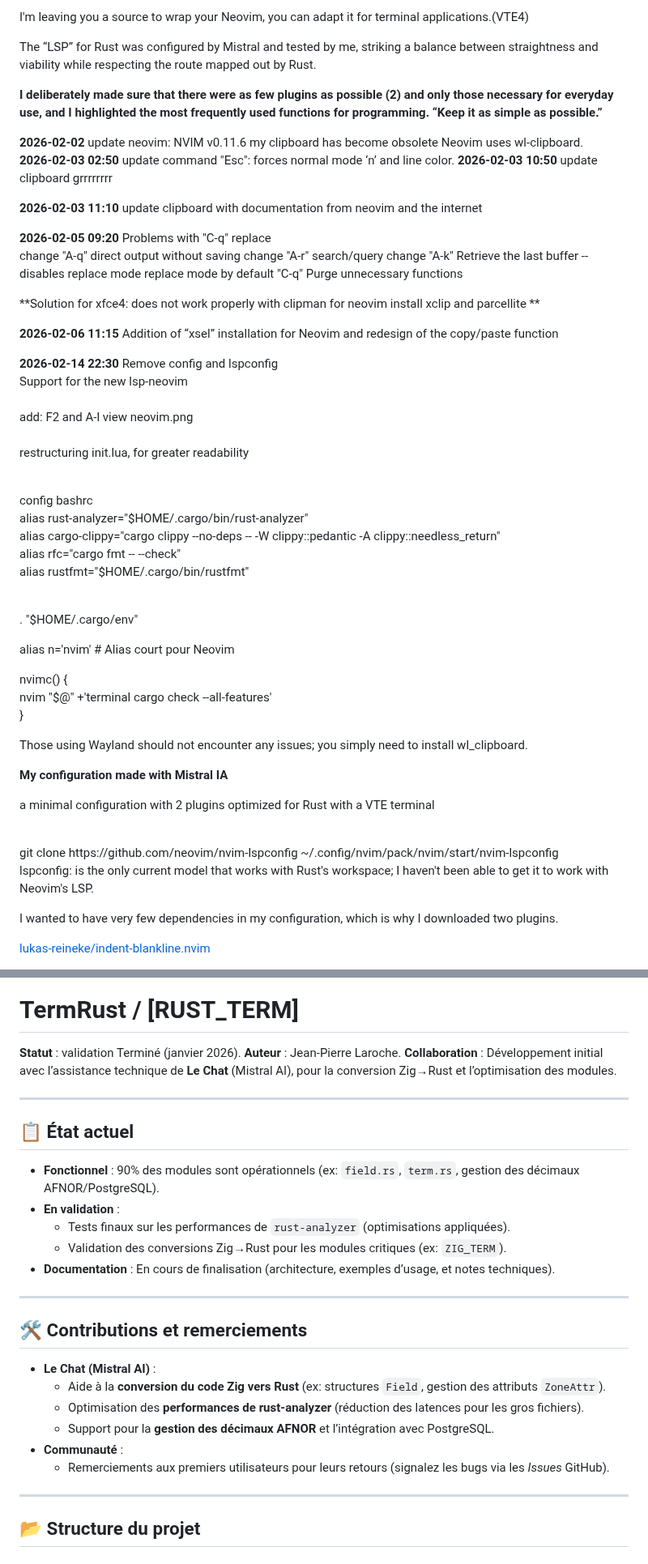
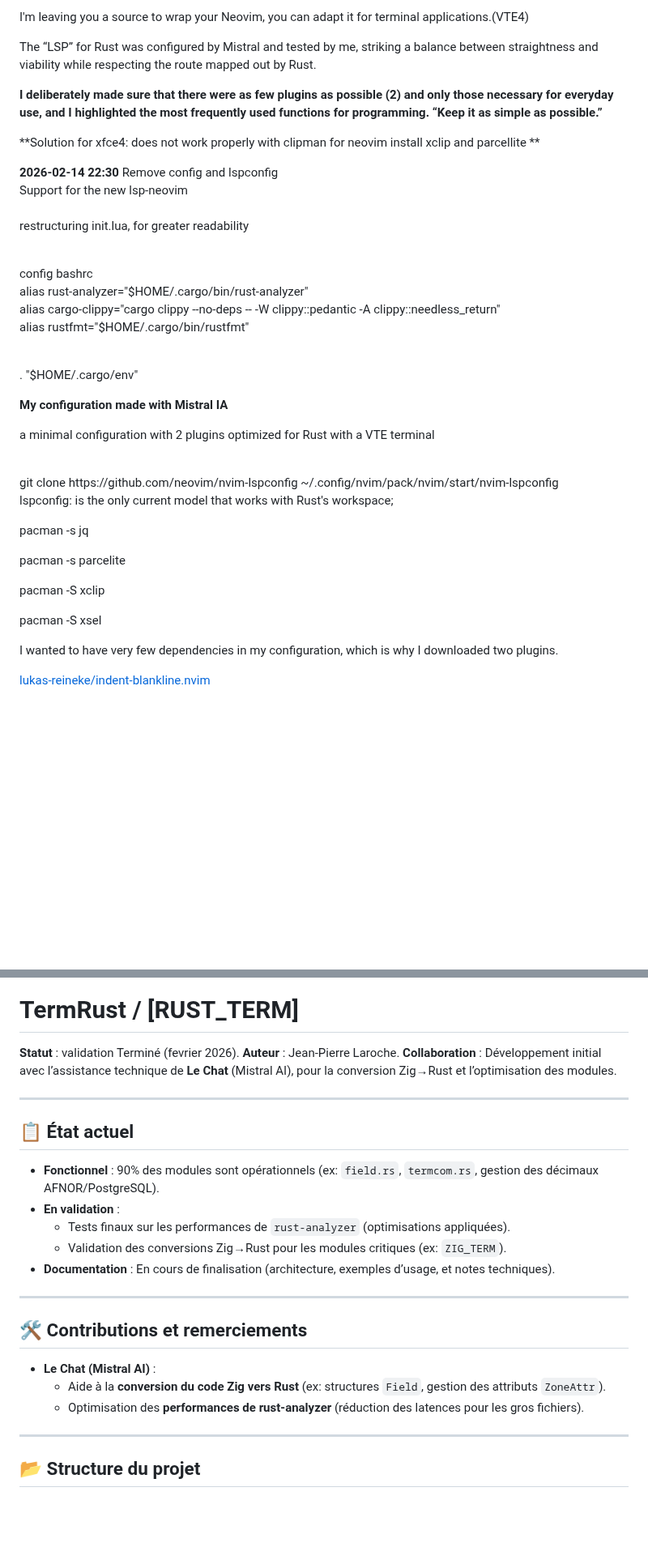
Before and after one commit to AS400JPLPC/my_neovim, a Markdown page: README.md, 2 parts joined by grey strips. Shown at 81% size. GitHub-like rendering; blank space fills up the shorter version.

Commit message:
maj_20260223_23:30

```diff
--- a/README.md
+++ b/README.md
@@ -47,29 +52,12 @@ The “LSP” for Rust was configured by Mistral and tested by me, striking a ba
 “Keep it as simple as possible.”**
 
 
-**2026-02-02** update neovim: NVIM v0.11.6 my clipboard has become obsolete  Neovim uses wl-clipboard.
-**2026-02-03 02:50** update command "Esc": forces normal mode ‘n’ and line color.
-**2026-02-03 10:50** update clipboard   grrrrrrrr
-
-**2026-02-03 11:10** update clipboard  with documentation from neovim and the internet
-
-
-**2026-02-05 09:20** Problems with  "C-q" replace
-change "A-q"  direct output without saving
-change "A-r"  search/query
-change "A-k"  Retrieve the last buffer
--- disables replace mode replace mode by default "C-q"
-Purge unnecessary functions
-
-
 **Solution for xfce4:  does not work properly with clipman for neovim
 install   xclip and parcellite **
 
-**2026-02-06 11:15**  Addition of “xsel” installation for Neovim and redesign of the copy/paste function
 
 **2026-02-14 22:30**  Remove config and lspconfig <BR/>
 Support for the new lsp-neovim <BR/>
-add: F2 and A-l view neovim.png<BR/>
 restructuring init.lua, for greater readability<BR/>
 
 
@@ -78,27 +66,12 @@ config bashrc<BR/>
 
 alias rust-analyzer="$HOME/.cargo/bin/rust-analyzer"<BR/>
 alias cargo-clippy="cargo clippy --no-deps -- -W clippy::pedantic -A clippy::needless_return"<BR/>
-alias rfc="cargo fmt -- --check"<BR/>
 alias rustfmt="$HOME/.cargo/bin/rustfmt"<BR/>
 <BR/>
 
 . "$HOME/.cargo/env"<BR/>
 
-alias n='nvim'  # Alias court pour Neovim<BR/>
 
-nvimc() {<BR/>
-    nvim "$@" +'terminal cargo check --all-features'<BR/>
-}<BR/>
-
-
-
-
-
-
-
-
-
-Those using Wayland should not encounter any issues; you simply need to install wl_clipboard.
 
 
 
@@ -111,12 +84,18 @@ with a VTE terminal
 git clone https://github.com/neovim/nvim-lspconfig ~/.config/nvim/pack/nvim/start/nvim-lspconfig
 <BR/>
 
-lspconfig: is the only current model that works with Rust's workspace; I haven't been able to get it to work with Neovim's LSP.
+lspconfig: is the only current model that works with Rust's workspace;
 
 
 
 
+pacman -s  jq
 
+pacman -s  parcelite
+
+pacman -S  xclip
+
+pacman -S  xsel
 
 I wanted to have very few dependencies in my configuration, which is why I downloaded two plugins.
 
@@ -142,14 +121,14 @@ I wanted to have very few dependencies in my configuration, which is why I downl
 
 # TermRust / [RUST_TERM]
 
-**Statut** : validation Terminé (janvier 2026).
+**Statut** : validation Terminé (fevrier 2026).
 **Auteur** : Jean-Pierre Laroche.
 **Collaboration** : Développement initial avec l’assistance technique de **Le Chat** (Mistral AI), pour la conversion Zig→Rust et l’optimisation des modules.
 
 ---
 
 ## 📋 État actuel
-- **Fonctionnel** : 90% des modules sont opérationnels (ex: `field.rs`, `term.rs`, gestion des décimaux AFNOR/PostgreSQL).
+- **Fonctionnel** : 90% des modules sont opérationnels (ex: `field.rs`, `termcom.rs`, gestion des décimaux AFNOR/PostgreSQL).
 - **En validation** :
   - Tests finaux sur les performances de `rust-analyzer` (optimisations appliquées).
   - Validation des conversions Zig→Rust pour les modules critiques (ex: `ZIG_TERM`).
@@ -161,9 +140,6 @@ I wanted to have very few dependencies in my configuration, which is why I downl
 - **Le Chat (Mistral AI)** :
   - Aide à la **conversion du code Zig vers Rust** (ex: structures `Field`, gestion des attributs `ZoneAttr`).
   - Optimisation des **performances de rust-analyzer** (réduction des latences pour les gros fichiers).
-  - Support pour la **gestion des décimaux AFNOR** et l’intégration avec PostgreSQL.
-- **Communauté** :
-  - Remerciements aux premiers utilisateurs pour leurs retours (signalez les bugs via les *Issues* GitHub).
 
 ---
 
```
Also changed, not shown: other parts of README.md (+5 -0 lines), nvim/Neovim.png, 1 other file.
